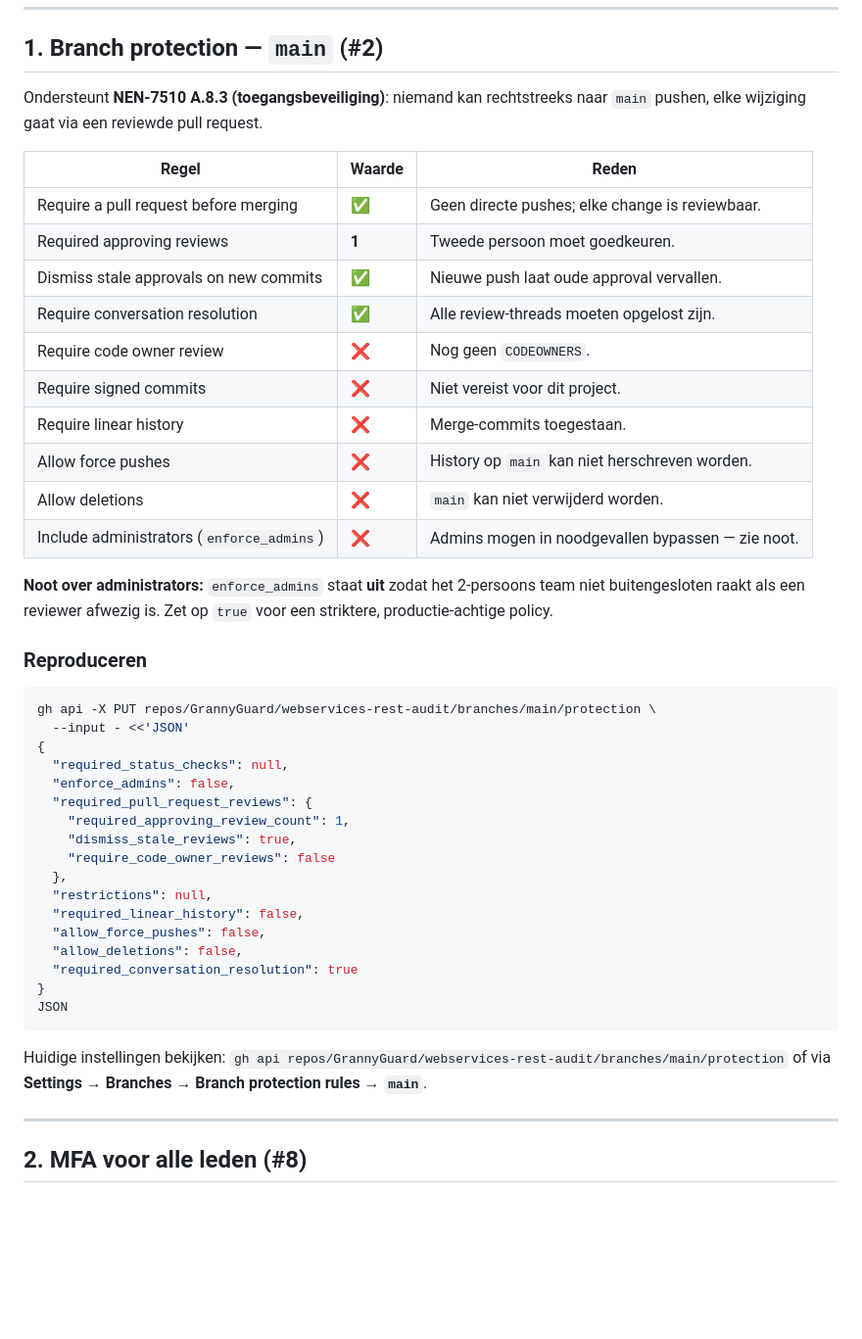
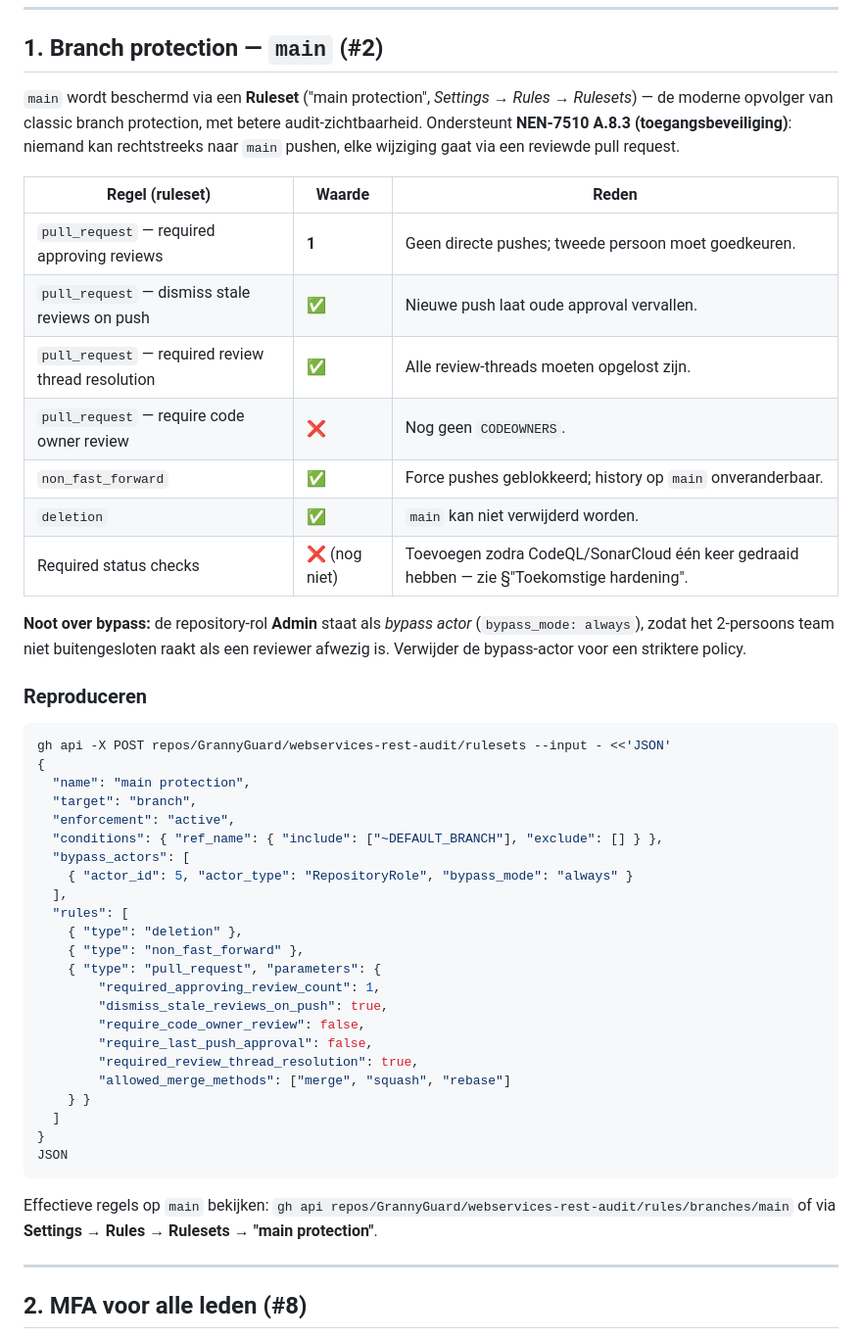
Before and after one commit to GrannyGuard/webservices-rest-audit, a Markdown page: docs/repository-inrichting.md, the part around the change. Shown at 98% size. Rendered like a GitHub page; blank space fills up the shorter version.

Commit message:
#2 docs: switch branch-protection docs to ruleset (main protection)

````diff
--- a/docs/repository-inrichting.md
+++ b/docs/repository-inrichting.md
@@ -18,50 +18,55 @@ Dit document beschrijft de vier maatregelen van taak 5.2 en het bijbehorende bew
 
 ## 1. Branch protection — `main` (#2)
 
-Ondersteunt **NEN-7510 A.8.3 (toegangsbeveiliging)**: niemand kan rechtstreeks
-naar `main` pushen, elke wijziging gaat via een reviewde pull request.
+`main` wordt beschermd via een **Ruleset** ("main protection", *Settings → Rules →
+Rulesets*) — de moderne opvolger van classic branch protection, met betere
+audit-zichtbaarheid. Ondersteunt **NEN-7510 A.8.3 (toegangsbeveiliging)**: niemand
+kan rechtstreeks naar `main` pushen, elke wijziging gaat via een reviewde pull request.
 
-| Regel | Waarde | Reden |
-|-------|--------|-------|
-| Require a pull request before merging | ✅ | Geen directe pushes; elke change is reviewbaar. |
-| Required approving reviews | **1** | Tweede persoon moet goedkeuren. |
-| Dismiss stale approvals on new commits | ✅ | Nieuwe push laat oude approval vervallen. |
-| Require conversation resolution | ✅ | Alle review-threads moeten opgelost zijn. |
-| Require code owner review | ❌ | Nog geen `CODEOWNERS`. |
-| Require signed commits | ❌ | Niet vereist voor dit project. |
-| Require linear history | ❌ | Merge-commits toegestaan. |
-| Allow force pushes | ❌ | History op `main` kan niet herschreven worden. |
-| Allow deletions | ❌ | `main` kan niet verwijderd worden. |
-| Include administrators (`enforce_admins`) | ❌ | Admins mogen in noodgevallen bypassen — zie noot. |
+| Regel (ruleset) | Waarde | Reden |
+|-----------------|--------|-------|
+| `pull_request` — required approving reviews | **1** | Geen directe pushes; tweede persoon moet goedkeuren. |
+| `pull_request` — dismiss stale reviews on push | ✅ | Nieuwe push laat oude approval vervallen. |
+| `pull_request` — required review thread resolution | ✅ | Alle review-threads moeten opgelost zijn. |
+| `pull_request` — require code owner review | ❌ | Nog geen `CODEOWNERS`. |
+| `non_fast_forward` | ✅ | Force pushes geblokkeerd; history op `main` onveranderbaar. |
+| `deletion` | ✅ | `main` kan niet verwijderd worden. |
+| Required status checks | ❌ (nog niet) | Toevoegen zodra CodeQL/SonarCloud één keer gedraaid hebben — zie §"Toekomstige hardening". |
 
-**Noot over administrators:** `enforce_admins` staat **uit** zodat het 2-persoons
-team niet buitengesloten raakt als een reviewer afwezig is. Zet op `true` voor een
-striktere, productie-achtige policy.
+**Noot over bypass:** de repository-rol **Admin** staat als *bypass actor*
+(`bypass_mode: always`), zodat het 2-persoons team niet buitengesloten raakt als
+een reviewer afwezig is. Verwijder de bypass-actor voor een striktere policy.
 
 ### Reproduceren
 
 ```bash
-gh api -X PUT repos/GrannyGuard/webservices-rest-audit/branches/main/protection \
-  --input - <<'JSON'
+gh api -X POST repos/GrannyGuard/webservices-rest-audit/rulesets --input - <<'JSON'
 {
-  "required_status_checks": null,
-  "enforce_admins": false,
-  "required_pull_request_reviews": {
-    "required_approving_review_count": 1,
-    "dismiss_stale_reviews": true,
-    "require_code_owner_reviews": false
-  },
-  "restrictions": null,
-  "required_linear_history": false,
-  "allow_force_pushes": false,
-  "allow_deletions": false,
-  "required_conversation_resolution": true
+  "name": "main protection",
+  "target": "branch",
+  "enforcement": "active",
+  "conditions": { "ref_name": { "include": ["~DEFAULT_BRANCH"], "exclude": [] } },
+  "bypass_actors": [
+    { "actor_id": 5, "actor_type": "RepositoryRole", "bypass_mode": "always" }
+  ],
+  "rules": [
+    { "type": "deletion" },
+    { "type": "non_fast_forward" },
+    { "type": "pull_request", "parameters": {
+        "required_approving_review_count": 1,
+        "dismiss_stale_reviews_on_push": true,
+        "require_code_owner_review": false,
+        "require_last_push_approval": false,
+        "required_review_thread_resolution": true,
+        "allowed_merge_methods": ["merge", "squash", "rebase"]
+    } }
+  ]
 }
 JSON
 ```
 
-Huidige instellingen bekijken: `gh api repos/GrannyGuard/webservices-rest-audit/branches/main/protection`
-of via **Settings → Branches → Branch protection rules → `main`**.
+Effectieve regels op `main` bekijken: `gh api repos/GrannyGuard/webservices-rest-audit/rules/branches/main`
+of via **Settings → Rules → Rulesets → "main protection"**.
 
 ---
 
````
